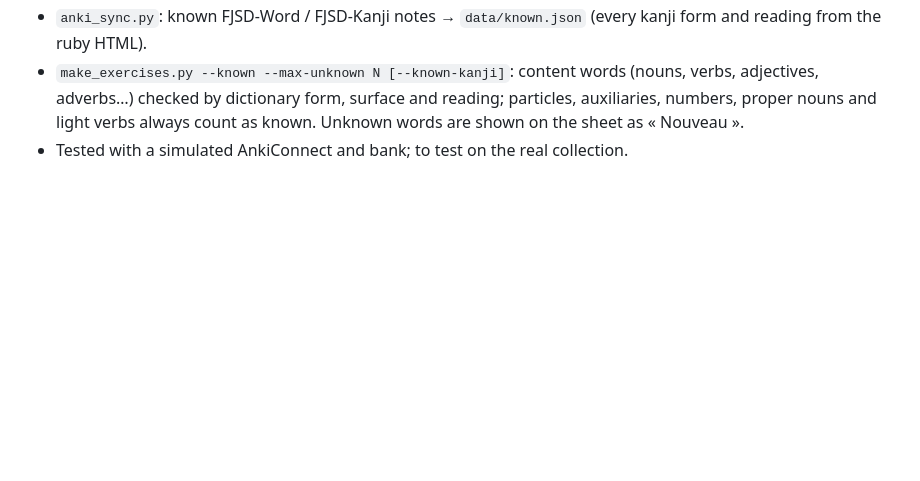
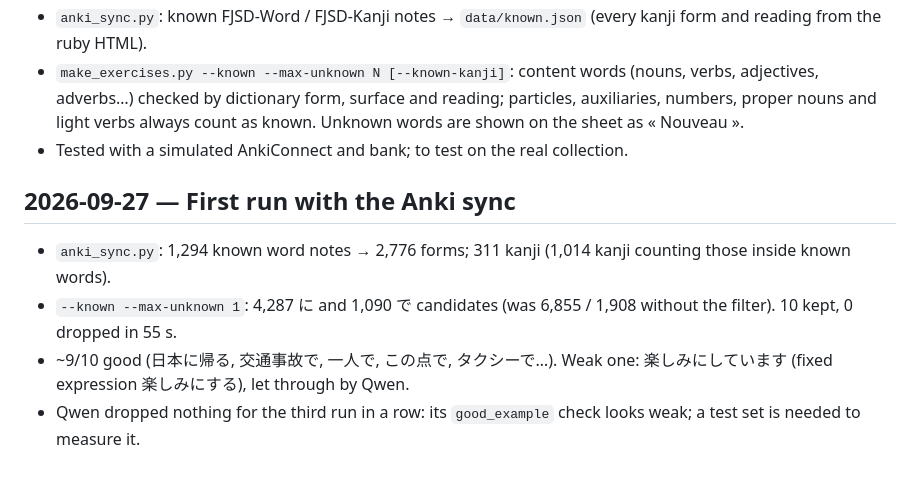
Before and after one commit to Aymeric-Dcn/Japanese-AI-Coach, a Markdown page: notes/log.md, the part around the change. GitHub-like rendering; blank space fills up the shorter version.

Commit message:
Test log: first run with the Anki sync

```diff
--- a/notes/log.md
+++ b/notes/log.md
@@ -77,3 +77,10 @@ Hardware: RTX 4070 Super 12 GB, 32 GB RAM, Ollama.
 - `anki_sync.py`: known FJSD-Word / FJSD-Kanji notes → `data/known.json` (every kanji form and reading from the ruby HTML).
 - `make_exercises.py --known --max-unknown N [--known-kanji]`: content words (nouns, verbs, adjectives, adverbs…) checked by dictionary form, surface and reading; particles, auxiliaries, numbers, proper nouns and light verbs always count as known. Unknown words are shown on the sheet as « Nouveau ».
 - Tested with a simulated AnkiConnect and bank; to test on the real collection.
+
+## 2026-09-27 — First run with the Anki sync
+
+- `anki_sync.py`: 1,294 known word notes → 2,776 forms; 311 kanji (1,014 kanji counting those inside known words).
+- `--known --max-unknown 1`: 4,287 に and 1,090 で candidates (was 6,855 / 1,908 without the filter). 10 kept, 0 dropped in 55 s.
+- ~9/10 good (日本に帰る, 交通事故で, 一人で, この点で, タクシーで…). Weak one: 楽しみにしています (fixed expression 楽しみにする), let through by Qwen.
+- Qwen dropped nothing for the third run in a row: its `good_example` check looks weak; a test set is needed to measure it.
```
